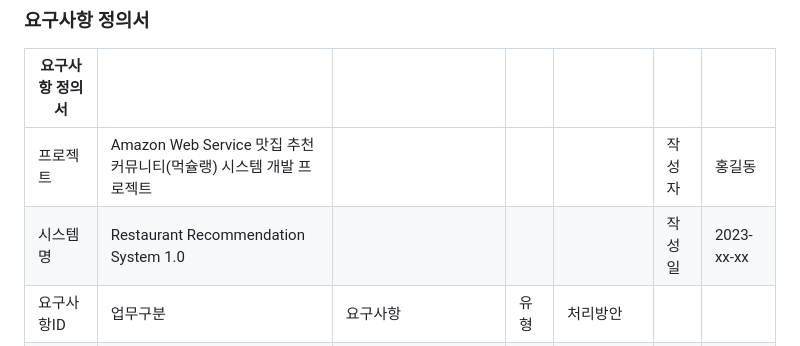
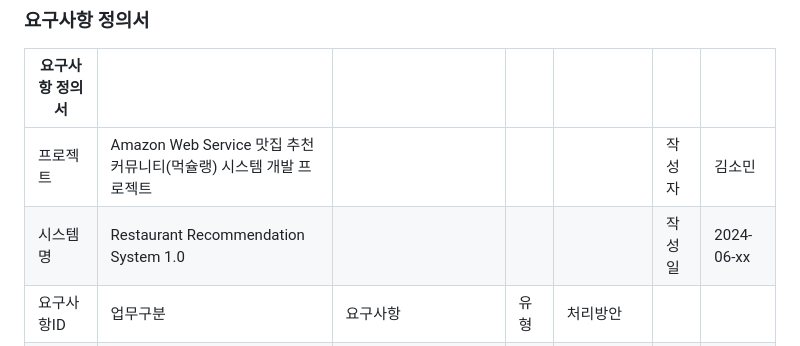
Before and after one commit to thals304/backendProject_muksullang, a Markdown page: README.md, the part around the change. Rendered like a GitHub page.

```diff
--- a/README.md
+++ b/README.md
@@ -73,8 +73,8 @@ diagram.io |
 
 | 요구사항 정의서 |  |  |  |  |  |  |
 | --- | --- | --- | --- | --- | --- | --- |
-| 프로젝트 | Amazon Web Service 맛집 추천 커뮤니티(먹슐랭) 시스템 개발 프로젝트 |  |  |  | 작성자 | 홍길동 |
-| 시스템명 | Restaurant Recommendation System 1.0 |  |  |  | 작성일 | 2023-xx-xx |
+| 프로젝트 | Amazon Web Service 맛집 추천 커뮤니티(먹슐랭) 시스템 개발 프로젝트 |  |  |  | 작성자 | 김소민 |
+| 시스템명 | Restaurant Recommendation System 1.0 |  |  |  | 작성일 | 2024-06-xx |
 | 요구사항ID | 업무구분 | 요구사항 | 유형 | 처리방안 |  |  |
 | RQ-001 | 사용자 | 회원가입 | 기능 | 스프링 MVC 개발 |  |  |
 | RQ-002 | 사용자 | 로그인 | 기능 | 스프링 MVC 개발 |  |  |
```
